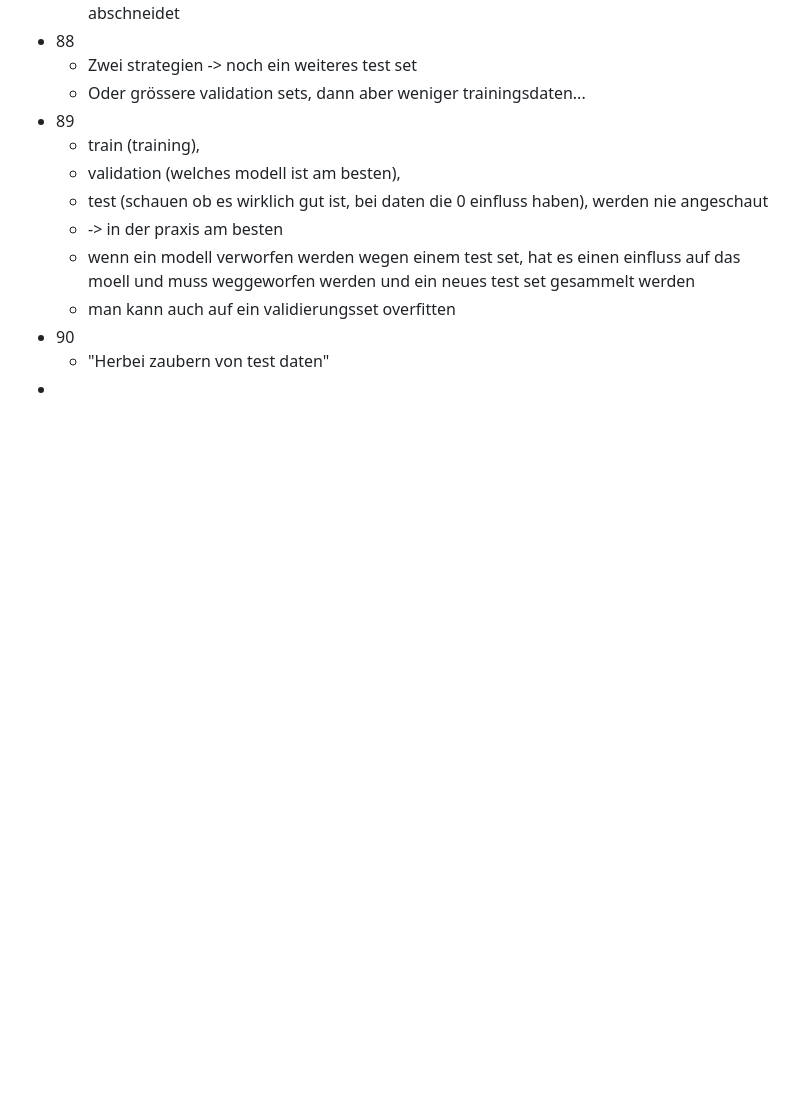
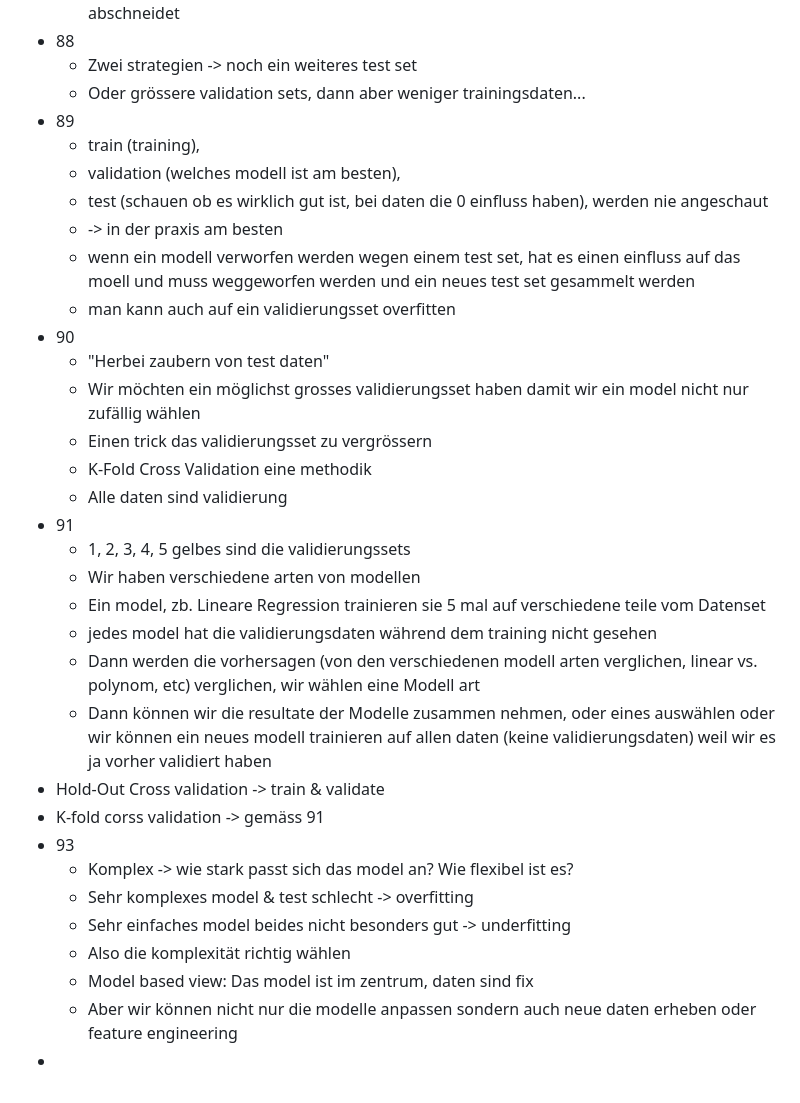
Before and after one commit to Nora-Olivia-Ammann/cas_data_science, a Markdown page: 0_Notes/09_Machine_Learning.md, the part around the change. GitHub-like rendering; blank space fills up the shorter version.

```diff
--- a/0_Notes/09_Machine_Learning.md
+++ b/0_Notes/09_Machine_Learning.md
@@ -203,4 +203,24 @@
   - man kann auch auf ein validierungsset overfitten
 - 90
   - "Herbei zaubern von test daten"
+  - Wir möchten ein möglichst grosses validierungsset haben damit wir ein model nicht nur zufällig wählen
+  - Einen trick das validierungsset zu vergrössern
+  - K-Fold Cross Validation eine methodik
+  - Alle daten sind validierung
+- 91
+  - 1, 2, 3, 4, 5 gelbes sind die validierungssets
+  - Wir haben verschiedene arten von modellen
+  - Ein model, zb. Lineare Regression trainieren sie 5 mal auf verschiedene teile vom Datenset
+  - jedes model hat die validierungsdaten während dem training nicht gesehen
+  - Dann werden die vorhersagen (von den verschiedenen modell arten verglichen, linear vs. polynom, etc) verglichen, wir wählen eine Modell art
+  - Dann können wir die resultate der Modelle zusammen nehmen, oder eines auswählen oder wir können ein neues modell trainieren auf allen daten (keine validierungsdaten) weil wir es ja vorher validiert haben
+- Hold-Out Cross validation -> train & validate
+- K-fold corss validation -> gemäss 91
+- 93
+  - Komplex -> wie stark passt sich das model an? Wie flexibel ist es?
+  - Sehr komplexes model & test schlecht -> overfitting
+  - Sehr einfaches model beides nicht besonders gut -> underfitting
+  - Also die komplexität richtig wählen
+  - Model based view: Das model ist im zentrum, daten sind fix
+  - Aber wir können nicht nur die modelle anpassen sondern auch neue daten erheben oder feature engineering
 -
```
